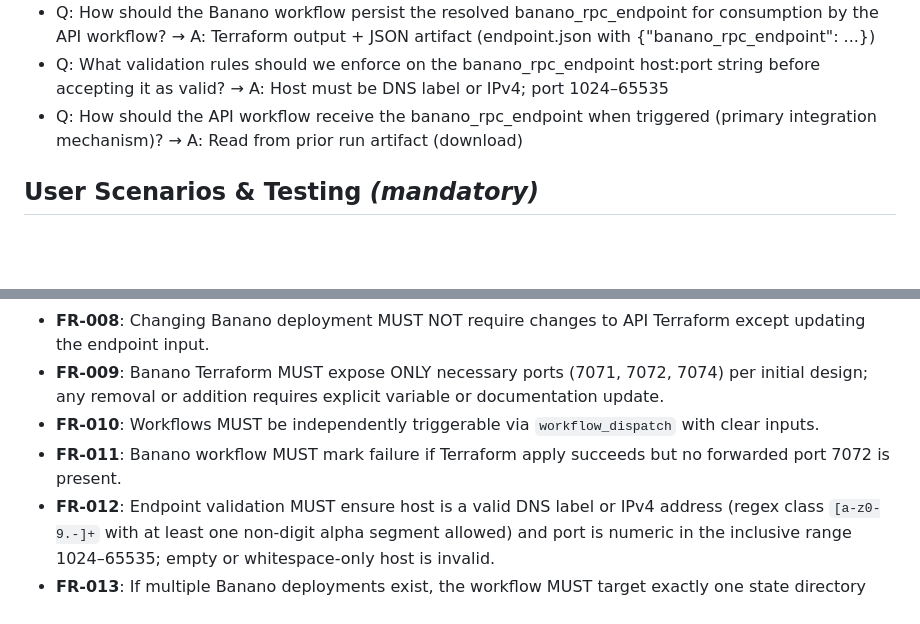
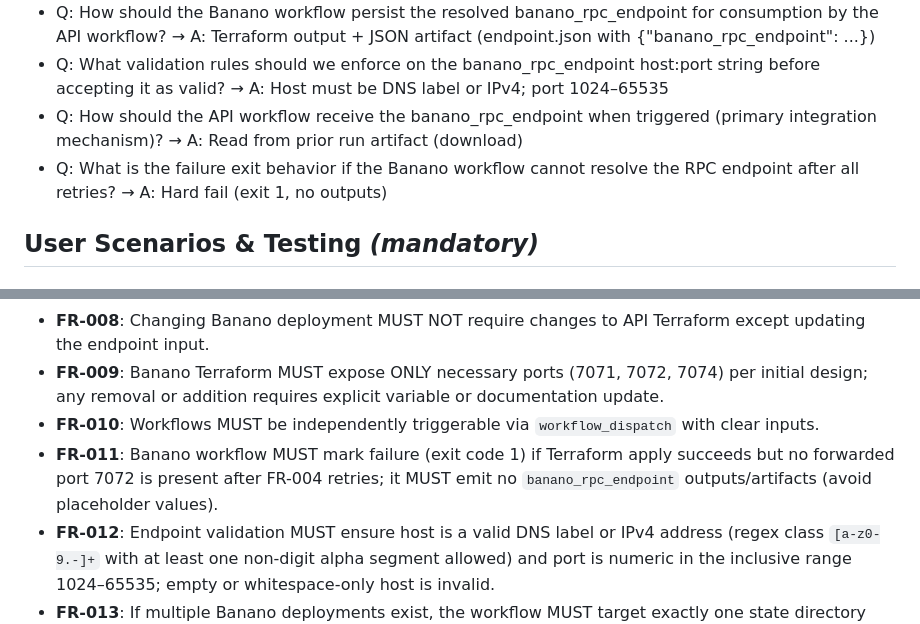
Before and after one commit to mconstant/pay2slay2, a Markdown page: specs/002-separate-out-the/spec.md, 2 parts joined by grey strips. Drawn GitHub-style; blank space fills up the shorter version.

Commit message:
Spec(002): Clarification Q5 recorded; refine FR-011 failure semantics

```diff
--- a/specs/002-separate-out-the/spec.md
+++ b/specs/002-separate-out-the/spec.md
@@ -11,6 +11,7 @@
 - Q: How should the Banano workflow persist the resolved banano_rpc_endpoint for consumption by the API workflow? → A: Terraform output + JSON artifact (endpoint.json with {"banano_rpc_endpoint": ...})
 - Q: What validation rules should we enforce on the banano_rpc_endpoint host:port string before accepting it as valid? → A: Host must be DNS label or IPv4; port 1024–65535
 - Q: How should the API workflow receive the banano_rpc_endpoint when triggered (primary integration mechanism)? → A: Read from prior run artifact (download)
+- Q: What is the failure exit behavior if the Banano workflow cannot resolve the RPC endpoint after all retries? → A: Hard fail (exit 1, no outputs)
 
 ## User Scenarios & Testing *(mandatory)*
 
@@ -49,7 +50,7 @@ Not a user-facing UI feature; surfaced only through CI workflow logs and Terrafo
 - **FR-008**: Changing Banano deployment MUST NOT require changes to API Terraform except updating the endpoint input.
 - **FR-009**: Banano Terraform MUST expose ONLY necessary ports (7071, 7072, 7074) per initial design; any removal or addition requires explicit variable or documentation update.
 - **FR-010**: Workflows MUST be independently triggerable via `workflow_dispatch` with clear inputs.
-- **FR-011**: Banano workflow MUST mark failure if Terraform apply succeeds but no forwarded port 7072 is present.
+- **FR-011**: Banano workflow MUST mark failure (exit code 1) if Terraform apply succeeds but no forwarded port 7072 is present after FR-004 retries; it MUST emit no `banano_rpc_endpoint` outputs/artifacts (avoid placeholder values).
 - **FR-012**: Endpoint validation MUST ensure host is a valid DNS label or IPv4 address (regex class `[a-z0-9.-]+` with at least one non-digit alpha segment allowed) and port is numeric in the inclusive range 1024–65535; empty or whitespace-only host is invalid.
 - **FR-013**: If multiple Banano deployments exist, the workflow MUST target exactly one state directory (no ambiguous merges).
 - **FR-014**: Documentation MUST describe operator process: 1) Deploy Banano; 2) Copy or reference endpoint; 3) Deploy API with endpoint.
```
